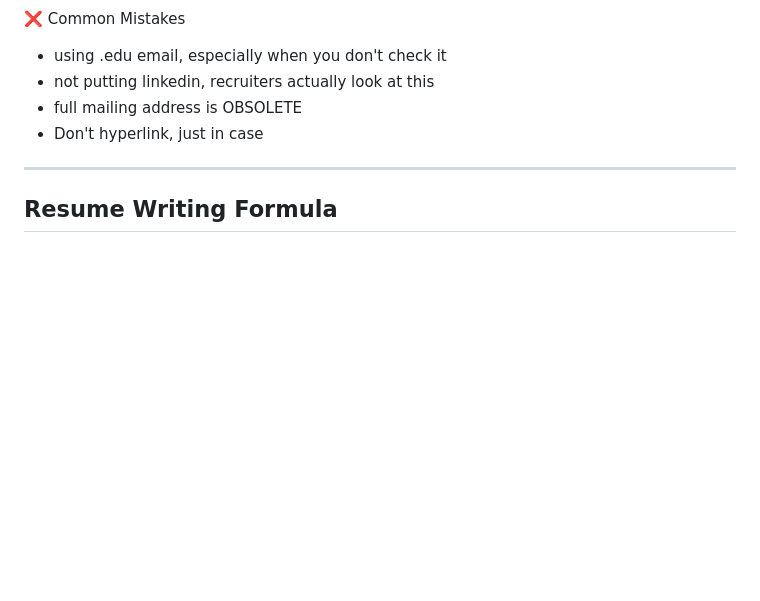
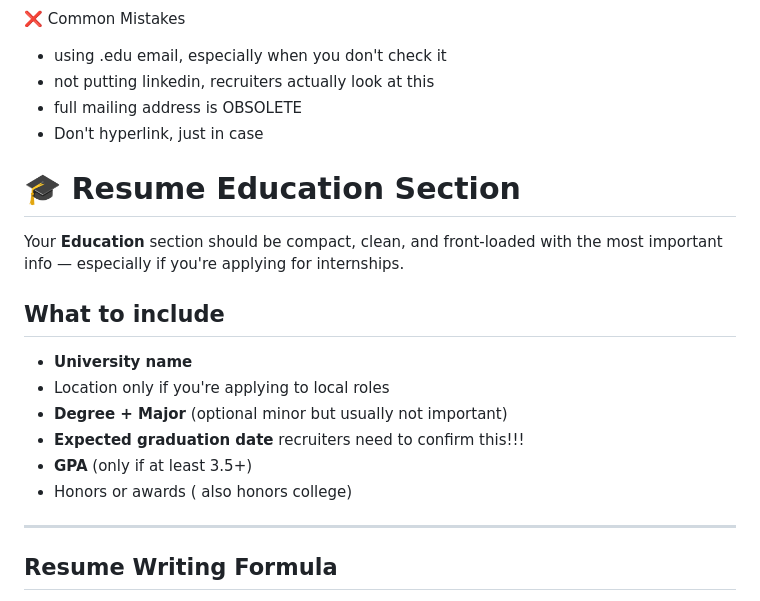
Before and after one commit to ProgClubGSU/Resume-Template-and-Guide, a Markdown page: README.md, the part around one of its changes. Rendered like a GitHub page; blank space fills up the shorter version.

```diff
--- a/README.md
+++ b/README.md
@@ -51,6 +50,18 @@ The header of your resume should immediately tell the recruiter who you are and
 - full mailing address is OBSOLETE
 - Don't hyperlink, just in case
 
+# 🎓 Resume Education Section
+
+Your **Education** section should be compact, clean, and front-loaded with the most important info — especially if you're applying for internships.
+
+## What to include
+
+- **University name**
+- Location only if you're applying to local roles
+- **Degree + Major** (optional minor but usually not important)
+- **Expected graduation date** recruiters need to confirm this!!!
+- **GPA** (only if at least 3.5+)
+- Honors or awards ( also honors college)
 ---
 
 ## Resume Writing Formula
```
Also changed, not shown: other parts of README.md (+0 -1 lines).
